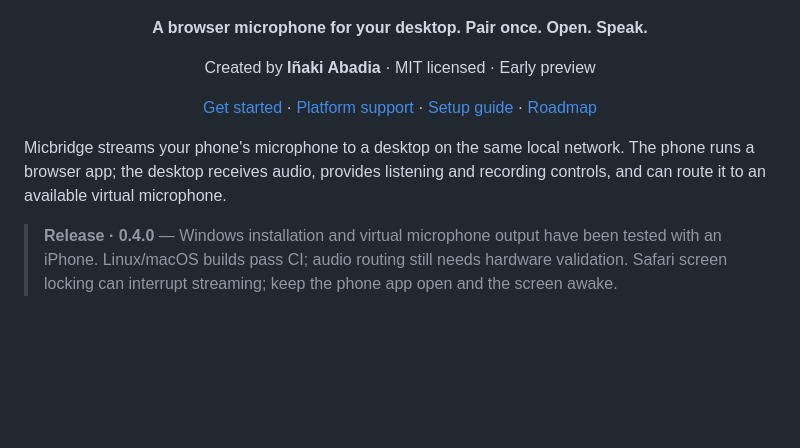
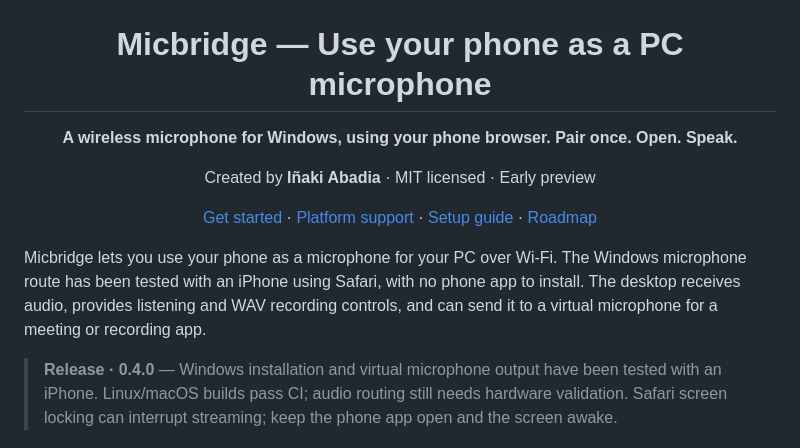
Before and after one commit to iAbadia/micbridge, a Markdown page: README.md, the part around the change. GitHub-like rendering; blank space fills up the shorter version.

Commit message:
Describe the phone as PC microphone use case in the README heading

```diff
--- a/README.md
+++ b/README.md
@@ -2,11 +2,12 @@
   <img src="docs/assets/readme-banner.png" alt="Micbridge — bring your phone into the mix" width="100%">
 </p>
 
-<p align="center"><strong>A browser microphone for your desktop. Pair once. Open. Speak.</strong></p>
+<h1 align="center">Micbridge — Use your phone as a PC microphone</h1>
+<p align="center"><strong>A wireless microphone for Windows, using your phone browser. Pair once. Open. Speak.</strong></p>
 <p align="center">Created by <strong>Iñaki Abadia</strong> · MIT licensed · Early preview</p>
 <p align="center"><a href="#get-started">Get started</a> · <a href="#platform-support">Platform support</a> · <a href="docs/SETUP.md">Setup guide</a> · <a href="#roadmap">Roadmap</a></p>
 
-Micbridge streams your phone's microphone to a desktop on the same local network. The phone runs a browser app; the desktop receives audio, provides listening and recording controls, and can route it to an available virtual microphone.
+Micbridge lets you use your phone as a microphone for your PC over Wi-Fi. The Windows microphone route has been tested with an iPhone using Safari, with no phone app to install. The desktop receives audio, provides listening and WAV recording controls, and can send it to a virtual microphone for a meeting or recording app.
 
 > **Release · 0.4.0** — Windows installation and virtual microphone output have been tested with an iPhone. Linux/macOS builds pass CI; audio routing still needs hardware validation. Safari screen locking can interrupt streaming; keep the phone app open and the screen awake.
 
```
